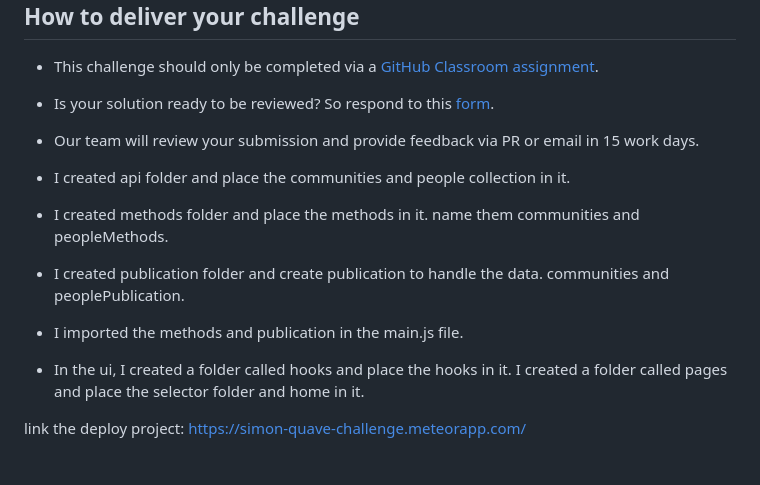
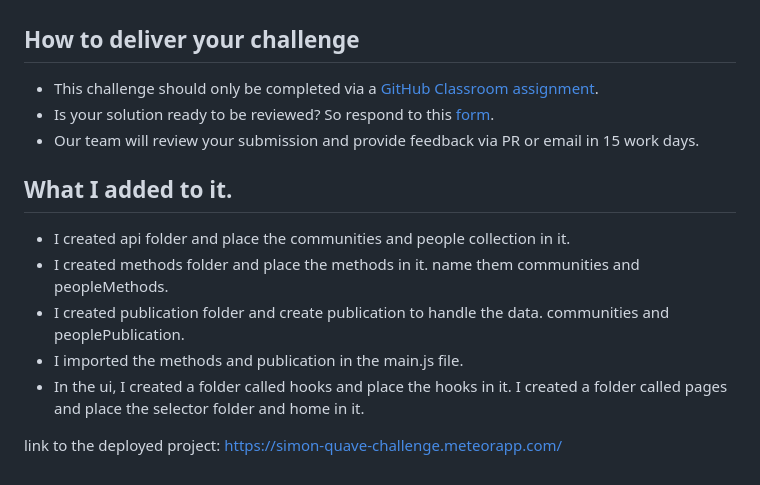
Before and after one commit to simonwebs/challenge-quave, a Markdown page: README.md, the part around the change. GitHub-like rendering.

```diff
--- a/README.md
+++ b/README.md
@@ -80,10 +80,12 @@ The page needs to be reactive -- no refresh should be needed to display the late
 - Is your solution ready to be reviewed? So respond to this [form](https://forms.gle/aJAQMzdJ3Wm48gbU9).
 - Our team will review your submission and provide feedback via PR or email in 15 work days.
 
+## What I added to it.
+
 - I created api folder and place the communities and people collection in it.
  - I created methods folder and place the methods in it. name them communities and peopleMethods.
  -  I created publication folder and create publication to handle the data. communities and peoplePublication.
  -  I imported the methods and publication in the main.js file.
   -  In the ui, I created a folder called hooks and place the hooks in it. I created a folder called pages and place the selector folder and home in it.
 
-link the deploy project: https://simon-quave-challenge.meteorapp.com/
+link to the deployed project: https://simon-quave-challenge.meteorapp.com/
```
